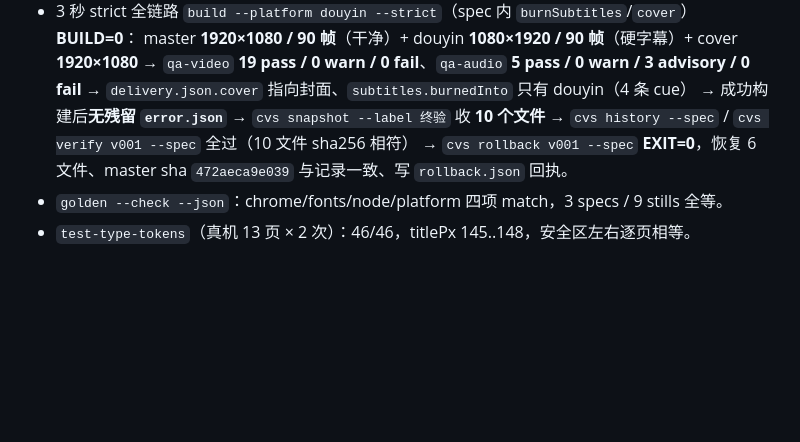
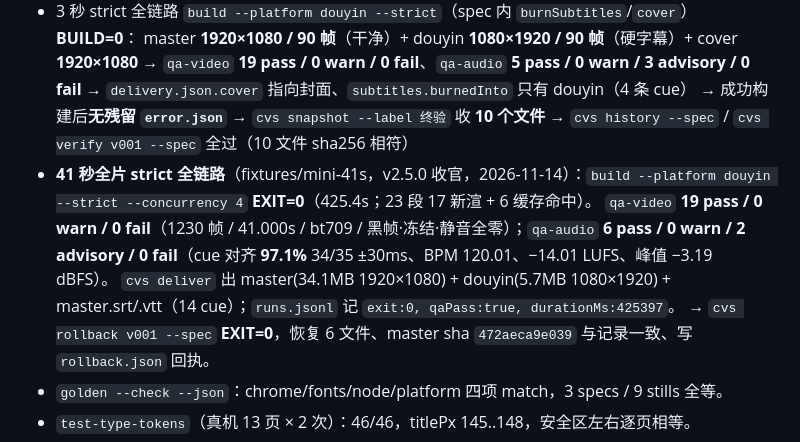
Before and after one commit to Moessif/code-video-showcase, a Markdown page: CHANGELOG.md, the part around the change. GitHub-like rendering; blank space fills up the shorter version.

```diff
--- a/CHANGELOG.md
+++ b/CHANGELOG.md
@@ -186,6 +186,9 @@ guizang / theme-factory / subtitled 等 skill，把编译器在四个维度上
   → `delivery.json.cover` 指向封面、`subtitles.burnedInto` 只有 douyin（4 条 cue）
   → 成功构建后**无残留 `error.json`** → `cvs snapshot --label 终验` 收 **10 个文件**
   → `cvs history --spec` / `cvs verify v001 --spec` 全过（10 文件 sha256 相符）
+- **41 秒全片 strict 全链路**（fixtures/mini-41s，v2.5.0 收官，2026-11-14）：`build --platform douyin --strict --concurrency 4` **EXIT=0**（425.4s；23 段 17 新渲 + 6 缓存命中）。
+  `qa-video` **19 pass / 0 warn / 0 fail**（1230 帧 / 41.000s / bt709 / 黑帧·冻结·静音全零）；`qa-audio` **6 pass / 0 warn / 2 advisory / 0 fail**（cue 对齐 **97.1%** 34/35 ±30ms、BPM 120.01、−14.01 LUFS、峰值 −3.19 dBFS）。
+  `cvs deliver` 出 master(34.1MB 1920×1080) + douyin(5.7MB 1080×1920) + master.srt/.vtt（14 cue）；`runs.jsonl` 记 `exit:0, qaPass:true, durationMs:425397`。
   → `cvs rollback v001 --spec` **EXIT=0**，恢复 6 文件、master sha `472aeca9e039` 与记录一致、写 `rollback.json` 回执。
 - `golden --check --json`：chrome/fonts/node/platform 四项 match，3 specs / 9 stills 全等。
 - `test-type-tokens`（真机 13 页 × 2 次）：46/46，titlePx 145..148，安全区左右逐页相等。
```
Also changed, not shown: docs/feedback/IMPLEMENTATION-STATUS.md (+3 -3 lines).
